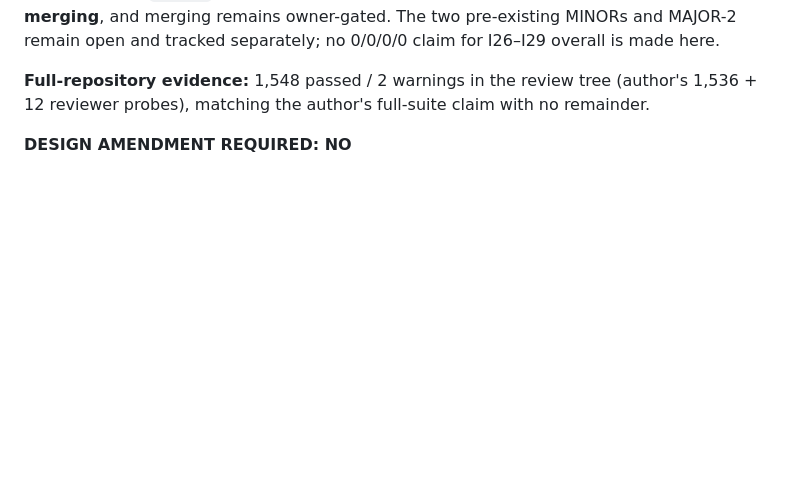
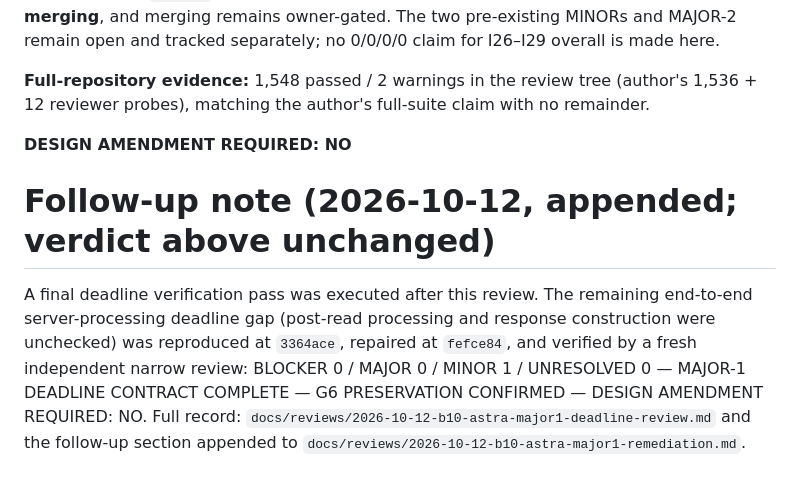
Before and after one commit to Jeruzael/SEED, a Markdown page: docs/reviews/2026-10-12-b10-astra-major1-review.md, the part around the change. Drawn GitHub-style; blank space fills up the shorter version.

```diff
--- a/docs/reviews/2026-10-12-b10-astra-major1-review.md
+++ b/docs/reviews/2026-10-12-b10-astra-major1-review.md
@@ -96,3 +96,17 @@ Both MINORs are non-blocking observations about the fix itself; neither affects
 **Full-repository evidence:** 1,548 passed / 2 warnings in the review tree (author's 1,536 + 12 reviewer probes), matching the author's full-suite claim with no remainder.
 
 **DESIGN AMENDMENT REQUIRED: NO**
+
+# Follow-up note (2026-10-12, appended; verdict above unchanged)
+
+A final deadline verification pass was executed after this review.
+The remaining end-to-end server-processing deadline gap (post-read
+processing and response construction were unchecked) was
+reproduced at `3364ace`, repaired at `fefce84`, and verified by a
+fresh independent narrow review: BLOCKER 0 / MAJOR 0 / MINOR 1 /
+UNRESOLVED 0 — MAJOR-1 DEADLINE CONTRACT COMPLETE — G6
+PRESERVATION CONFIRMED — DESIGN AMENDMENT REQUIRED: NO. Full
+record:
+`docs/reviews/2026-10-12-b10-astra-major1-deadline-review.md` and
+the follow-up section appended to
+`docs/reviews/2026-10-12-b10-astra-major1-remediation.md`.
```
Also changed, not shown: docs/reviews/2026-10-12-b10-astra-major1-deadline-review.md (added, +100 -0 lines), docs/reviews/2026-10-12-b10-astra-major1-remediation.md (+78 -0 lines).
